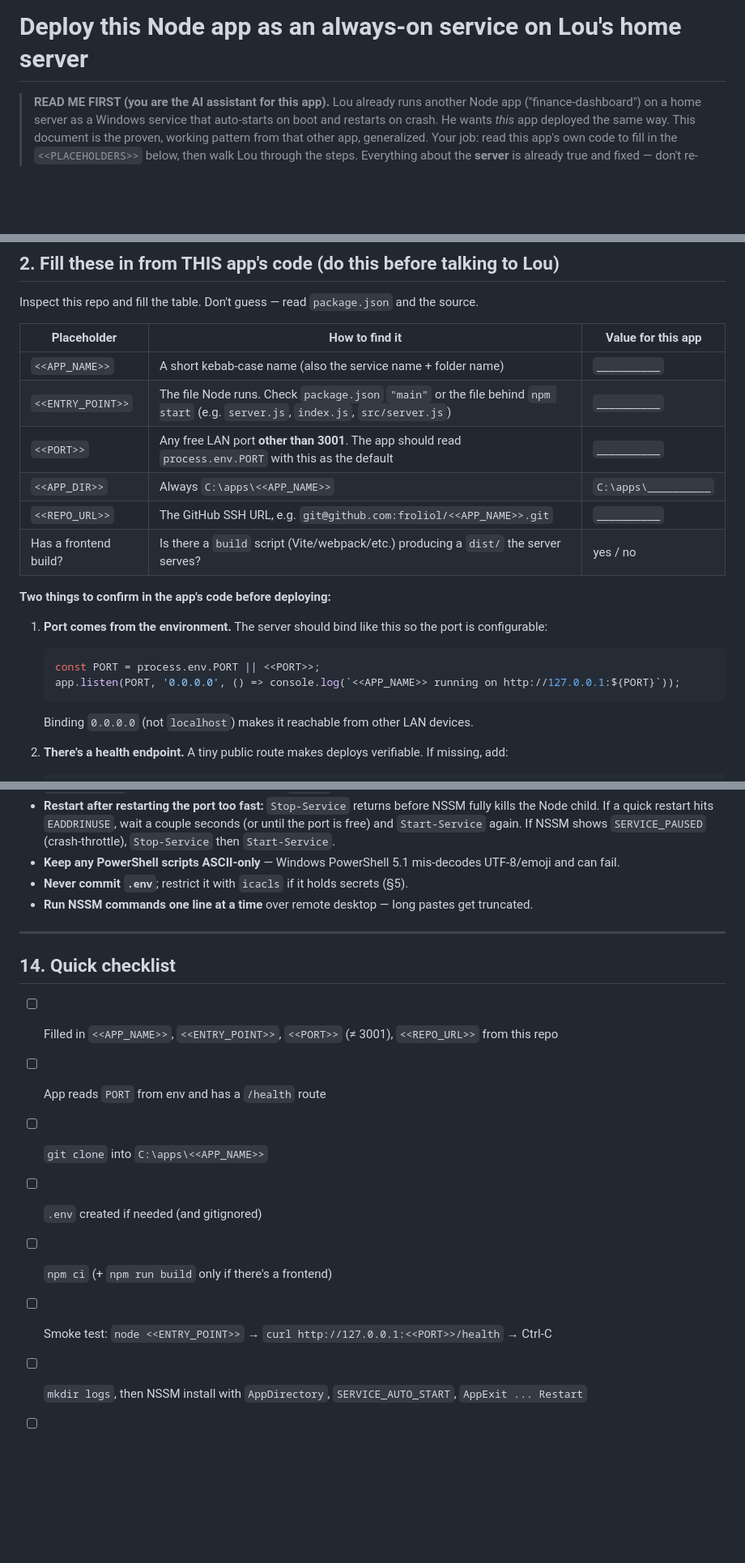
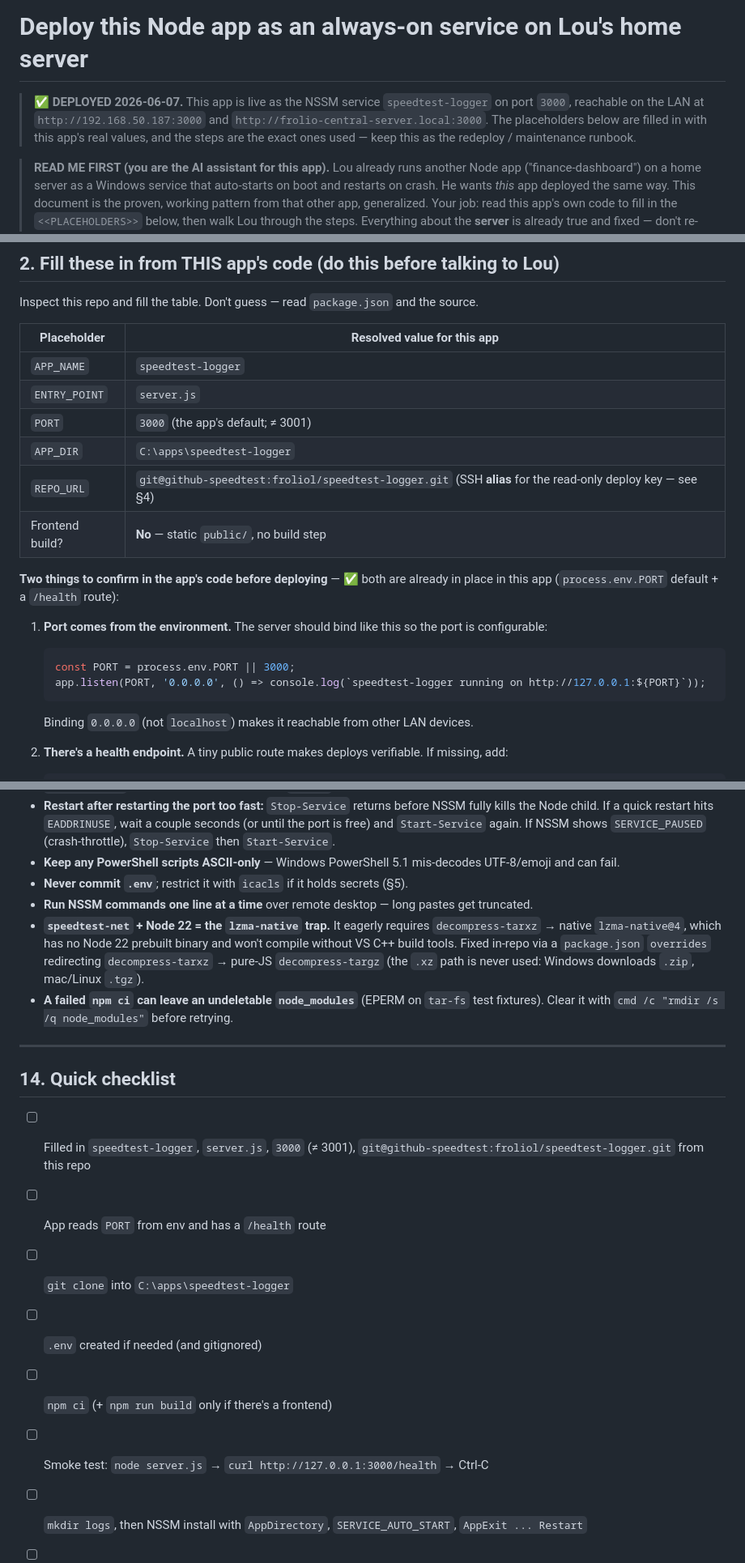
Before and after one commit to lucas-f021/speedtest-logger, a Markdown page: DEPLOY-AS-SERVICE.md, 3 parts joined by grey strips. Shown at 81% size. Drawn GitHub-style; blank space fills up the shorter version.

````diff
--- a/DEPLOY-AS-SERVICE.md
+++ b/DEPLOY-AS-SERVICE.md
@@ -1,4 +1,9 @@
 # Deploy this Node app as an always-on service on Lou's home server
+
+> ✅ **DEPLOYED 2026-06-07.** This app is live as the NSSM service `speedtest-logger` on port `3000`,
+> reachable on the LAN at `http://192.168.50.187:3000` and `http://frolio-central-server.local:3000`.
+> The placeholders below are filled in with this app's real values, and the steps are the exact ones
+> used — keep this as the redeploy / maintenance runbook.
 
 > **READ ME FIRST (you are the AI assistant for this app).** Lou already runs another Node app
 > ("finance-dashboard") on a home server as a Windows service that auto-starts on boot and restarts
@@ -32,21 +37,21 @@ it starts on boot with nobody logged in, and restarts the process if it crashes.
 
 Inspect this repo and fill the table. Don't guess — read `package.json` and the source.
 
-| Placeholder | How to find it | Value for this app |
-|-------------|----------------|--------------------|
-| `<<APP_NAME>>` | A short kebab-case name (also the service name + folder name) | `__________` |
-| `<<ENTRY_POINT>>` | The file Node runs. Check `package.json` `"main"` or the file behind `npm start` (e.g. `server.js`, `index.js`, `src/server.js`) | `__________` |
-| `<<PORT>>` | Any free LAN port **other than 3001**. The app should read `process.env.PORT` with this as the default | `__________` |
-| `<<APP_DIR>>` | Always `C:\apps\<<APP_NAME>>` | `C:\apps\__________` |
-| `<<REPO_URL>>` | The GitHub SSH URL, e.g. `git@github.com:froliol/<<APP_NAME>>.git` | `__________` |
-| Has a frontend build? | Is there a `build` script (Vite/webpack/etc.) producing a `dist/` the server serves? | yes / no |
+| Placeholder | Resolved value for this app |
+|-------------|------------------------------|
+| `APP_NAME` | `speedtest-logger` |
+| `ENTRY_POINT` | `server.js` |
+| `PORT` | `3000` (the app's default; ≠ 3001) |
+| `APP_DIR` | `C:\apps\speedtest-logger` |
+| `REPO_URL` | `git@github-speedtest:froliol/speedtest-logger.git` (SSH **alias** for the read-only deploy key — see §4) |
+| Frontend build? | **No** — static `public/`, no build step |
 
-**Two things to confirm in the app's code before deploying:**
+**Two things to confirm in the app's code before deploying** — ✅ both are already in place in this app (`process.env.PORT` default + a `/health` route):
 
 1. **Port comes from the environment.** The server should bind like this so the port is configurable:
    ```js
-   const PORT = process.env.PORT || <<PORT>>;
-   app.listen(PORT, '0.0.0.0', () => console.log(`<<APP_NAME>> running on http://127.0.0.1:${PORT}`));
+   const PORT = process.env.PORT || 3000;
+   app.listen(PORT, '0.0.0.0', () => console.log(`speedtest-logger running on http://127.0.0.1:${PORT}`));
    ```
    Binding `0.0.0.0` (not `localhost`) makes it reachable from other LAN devices.
 
@@ -274,17 +290,23 @@ instance can bind the port cleanly.
 - **Keep any PowerShell scripts ASCII-only** — Windows PowerShell 5.1 mis-decodes UTF-8/emoji and can fail.
 - **Never commit `.env`**; restrict it with `icacls` if it holds secrets (§5).
 - **Run NSSM commands one line at a time** over remote desktop — long pastes get truncated.
+- **`speedtest-net` + Node 22 = the `lzma-native` trap.** It eagerly requires `decompress-tarxz` → native
+  `lzma-native@4`, which has no Node 22 prebuilt binary and won't compile without VS C++ build tools.
+  Fixed in-repo via a `package.json` `overrides` redirecting `decompress-tarxz` → pure-JS
+  `decompress-targz` (the `.xz` path is never used: Windows downloads `.zip`, mac/Linux `.tgz`).
+- **A failed `npm ci` can leave an undeletable `node_modules`** (EPERM on `tar-fs` test fixtures). Clear
+  it with `cmd /c "rmdir /s /q node_modules"` before retrying.
 
 ---
 
 ## 14. Quick checklist
 
-- [ ] Filled in `<<APP_NAME>>`, `<<ENTRY_POINT>>`, `<<PORT>>` (≠ 3001), `<<REPO_URL>>` from this repo
+- [ ] Filled in `speedtest-logger`, `server.js`, `3000` (≠ 3001), `git@github-speedtest:froliol/speedtest-logger.git` from this repo
 - [ ] App reads `PORT` from env and has a `/health` route
-- [ ] `git clone` into `C:\apps\<<APP_NAME>>`
+- [ ] `git clone` into `C:\apps\speedtest-logger`
 - [ ] `.env` created if needed (and gitignored)
 - [ ] `npm ci` (+ `npm run build` only if there's a frontend)
-- [ ] Smoke test: `node <<ENTRY_POINT>>` → `curl http://127.0.0.1:<<PORT>>/health` → Ctrl-C
+- [ ] Smoke test: `node server.js` → `curl http://127.0.0.1:3000/health` → Ctrl-C
 - [ ] `mkdir logs`, then NSSM install with `AppDirectory`, `SERVICE_AUTO_START`, `AppExit ... Restart`
 - [ ] Firewall rule (Private + LocalSubnet) for the port
 - [ ] `Get-Service` shows Running; reachable from the Mac
````
Also changed, not shown: other parts of DEPLOY-AS-SERVICE.md (+51 -40 lines), CLAUDE.md (+4 -0 lines).
